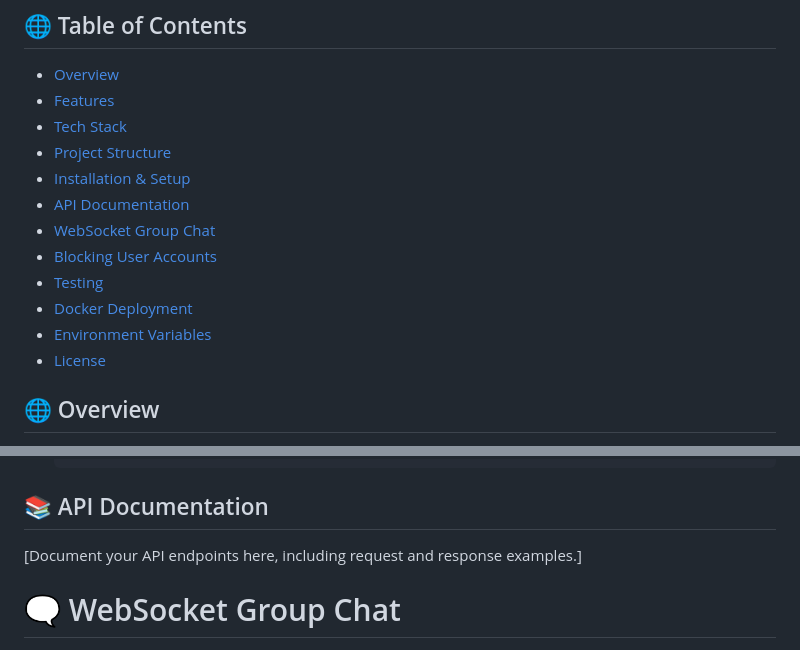
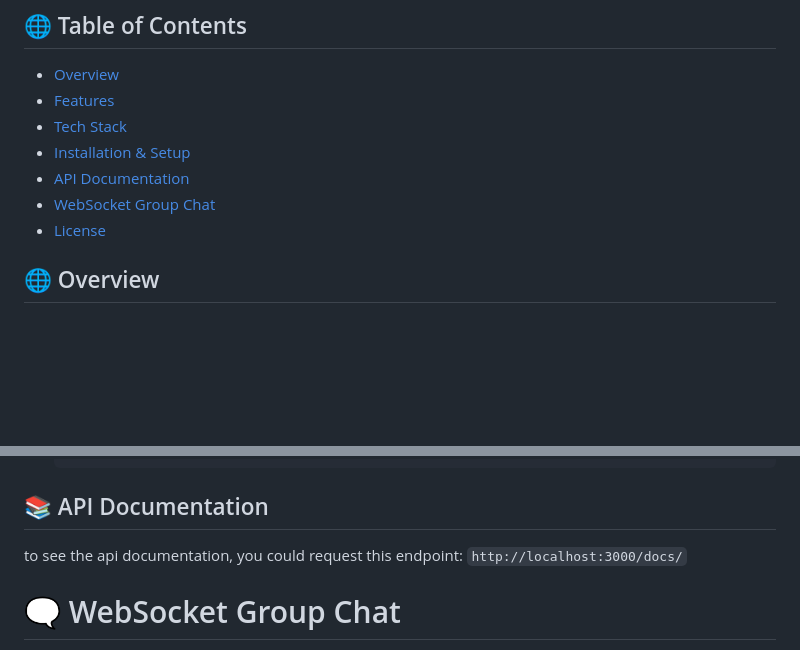
Before and after one commit to rengo540/FCIS-overflow-drf, a Markdown page: README.md, 2 parts joined by grey strips. Rendered like a GitHub page; blank space fills up the shorter version.

````diff
--- a/README.md
+++ b/README.md
@@ -11,14 +11,9 @@
 - [Overview](#-overview)
 - [Features](#-features)
 - [Tech Stack](#-tech-stack)
-- [Project Structure](#-project-structure)
 - [Installation & Setup](#-installation--setup)
 - [API Documentation](#-api-documentation)
 - [WebSocket Group Chat](#-websocket-group-chat)
-- [Blocking User Accounts](#-blocking-user-accounts)
-- [Testing](#-testing)
-- [Docker Deployment](#-docker-deployment)
-- [Environment Variables](#-environment-variables)
 - [License](#-license)
 
 ## 🌐 Overview
@@ -97,8 +92,10 @@ The FCIS Overflow API is designed to replicate the core functionalities of Stack
 
 
 ## 📚 API Documentation
-[Document your API endpoints here, including request and response examples.]
-
+to see the api documentation, you could request this endpoint:
+    ```
+    http://localhost:3000/docs/
+    ```
 # 🗨️ WebSocket Group Chat
 
 The FCIS Overflow API includes a WebSocket-based group chat feature that enables real-time communication among users. This chat feature is perfect for collaborative discussions and instant updates within groups.
````
Also changed, not shown: other parts of README.md (+3 -48 lines).
